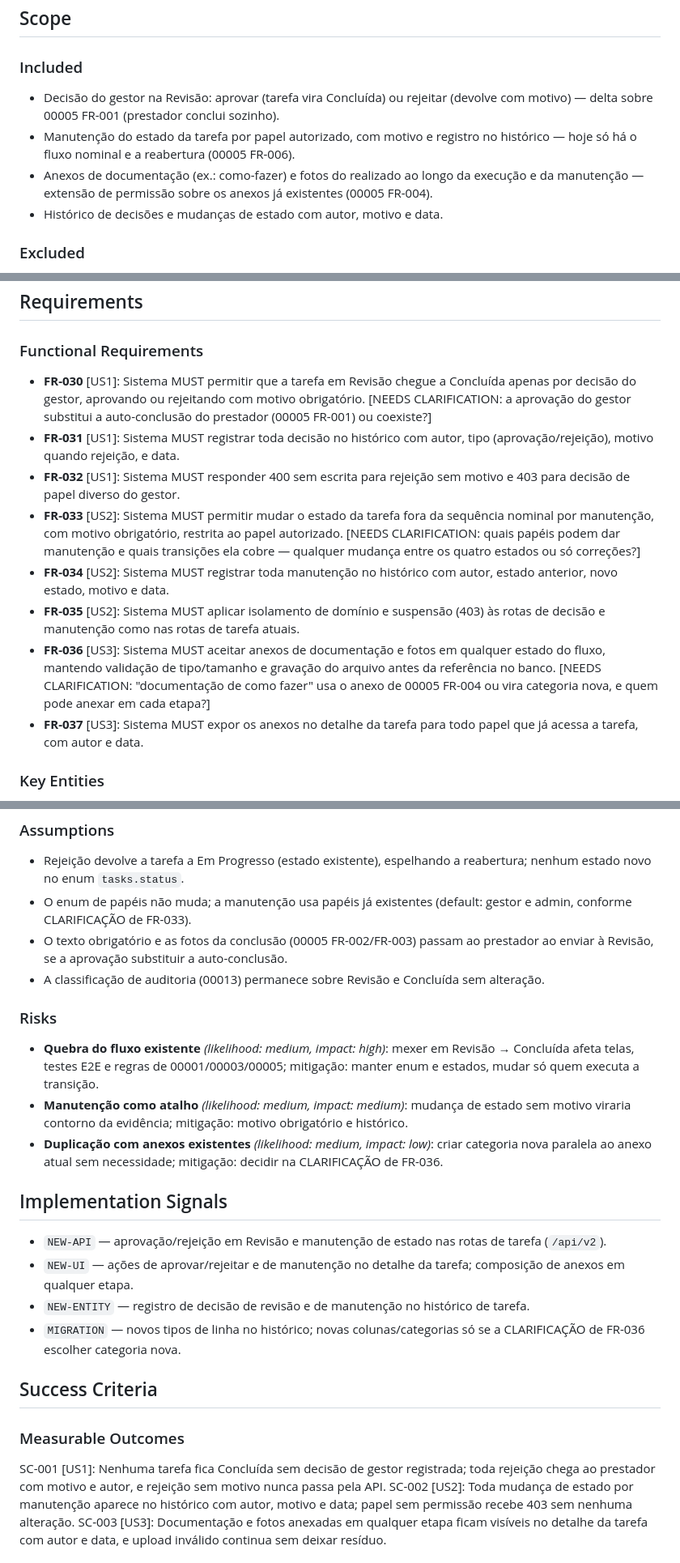
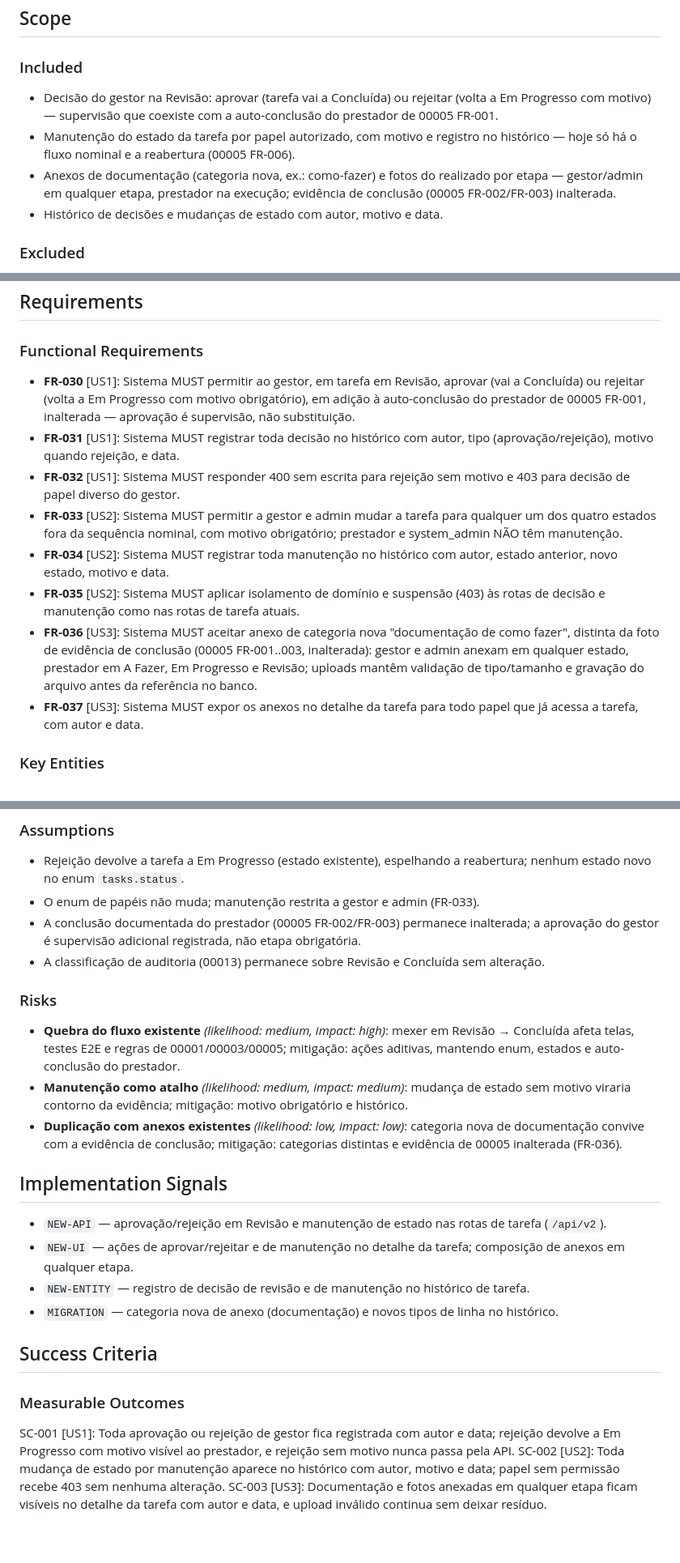
Before and after one commit to amarildolacerda/inhome, a Markdown page: specs/00014-manutencao-tarefas-aprovacao/spec.md, 3 parts joined by grey strips. Shown at 81% size. Rendered like a GitHub page; blank space fills up the shorter version.

Commit message:
feat(00014): clarify do spec (decisões do usuário) + plan de implementação

```diff
--- a/specs/00014-manutencao-tarefas-aprovacao/spec.md
+++ b/specs/00014-manutencao-tarefas-aprovacao/spec.md
@@ -18,9 +18,9 @@ O prestador leva a tarefa de Revisão a Concluída sozinho (00005 FR-001); o ges
 
 ### Included
 
-- Decisão do gestor na Revisão: aprovar (tarefa vira Concluída) ou rejeitar (devolve com motivo) — delta sobre 00005 FR-001 (prestador conclui sozinho).
+- Decisão do gestor na Revisão: aprovar (tarefa vai a Concluída) ou rejeitar (volta a Em Progresso com motivo) — supervisão que coexiste com a auto-conclusão do prestador de 00005 FR-001.
 - Manutenção do estado da tarefa por papel autorizado, com motivo e registro no histórico — hoje só há o fluxo nominal e a reabertura (00005 FR-006).
-- Anexos de documentação (ex.: como-fazer) e fotos do realizado ao longo da execução e da manutenção — extensão de permissão sobre os anexos já existentes (00005 FR-004).
+- Anexos de documentação (categoria nova, ex.: como-fazer) e fotos do realizado por etapa — gestor/admin em qualquer etapa, prestador na execução; evidência de conclusão (00005 FR-002/FR-003) inalterada.
 - Histórico de decisões e mudanças de estado com autor, motivo e data.
 
 ### Excluded
@@ -85,13 +85,13 @@ Como prestador ou gestor, anexo à tarefa um documento de como fazer antes de ex
 
 ### Functional Requirements
 
-- **FR-030** [US1]: Sistema MUST permitir que a tarefa em Revisão chegue a Concluída apenas por decisão do gestor, aprovando ou rejeitando com motivo obrigatório. [NEEDS CLARIFICATION: a aprovação do gestor substitui a auto-conclusão do prestador (00005 FR-001) ou coexiste?]
+- **FR-030** [US1]: Sistema MUST permitir ao gestor, em tarefa em Revisão, aprovar (vai a Concluída) ou rejeitar (volta a Em Progresso com motivo obrigatório), em adição à auto-conclusão do prestador de 00005 FR-001, inalterada — aprovação é supervisão, não substituição.
 - **FR-031** [US1]: Sistema MUST registrar toda decisão no histórico com autor, tipo (aprovação/rejeição), motivo quando rejeição, e data.
 - **FR-032** [US1]: Sistema MUST responder 400 sem escrita para rejeição sem motivo e 403 para decisão de papel diverso do gestor.
-- **FR-033** [US2]: Sistema MUST permitir mudar o estado da tarefa fora da sequência nominal por manutenção, com motivo obrigatório, restrita ao papel autorizado. [NEEDS CLARIFICATION: quais papéis podem dar manutenção e quais transições ela cobre — qualquer mudança entre os quatro estados ou só correções?]
+- **FR-033** [US2]: Sistema MUST permitir a gestor e admin mudar a tarefa para qualquer um dos quatro estados fora da sequência nominal, com motivo obrigatório; prestador e system_admin NÃO têm manutenção.
 - **FR-034** [US2]: Sistema MUST registrar toda manutenção no histórico com autor, estado anterior, novo estado, motivo e data.
 - **FR-035** [US2]: Sistema MUST aplicar isolamento de domínio e suspensão (403) às rotas de decisão e manutenção como nas rotas de tarefa atuais.
-- **FR-036** [US3]: Sistema MUST aceitar anexos de documentação e fotos em qualquer estado do fluxo, mantendo validação de tipo/tamanho e gravação do arquivo antes da referência no banco. [NEEDS CLARIFICATION: "documentação de como fazer" usa o anexo de 00005 FR-004 ou vira categoria nova, e quem pode anexar em cada etapa?]
+- **FR-036** [US3]: Sistema MUST aceitar anexo de categoria nova "documentação de como fazer", distinta da foto de evidência de conclusão (00005 FR-001..003, inalterada): gestor e admin anexam em qualquer estado, prestador em A Fazer, Em Progresso e Revisão; uploads mantêm validação de tipo/tamanho e gravação do arquivo antes da referência no banco.
 - **FR-037** [US3]: Sistema MUST expor os anexos no detalhe da tarefa para todo papel que já acessa a tarefa, com autor e data.
 
 ### Key Entities
@@ -105,28 +105,28 @@ Como prestador ou gestor, anexo à tarefa um documento de como fazer antes de ex
 ### Assumptions
 
 - Rejeição devolve a tarefa a Em Progresso (estado existente), espelhando a reabertura; nenhum estado novo no enum `tasks.status`.
-- O enum de papéis não muda; a manutenção usa papéis já existentes (default: gestor e admin, conforme CLARIFICAÇÃO de FR-033).
-- O texto obrigatório e as fotos da conclusão (00005 FR-002/FR-003) passam ao prestador ao enviar à Revisão, se a aprovação substituir a auto-conclusão.
+- O enum de papéis não muda; manutenção restrita a gestor e admin (FR-033).
+- A conclusão documentada do prestador (00005 FR-002/FR-003) permanece inalterada; a aprovação do gestor é supervisão adicional registrada, não etapa obrigatória.
 - A classificação de auditoria (00013) permanece sobre Revisão e Concluída sem alteração.
 
 ### Risks
 
-- **Quebra do fluxo existente** *(likelihood: medium, impact: high)*: mexer em Revisão → Concluída afeta telas, testes E2E e regras de 00001/00003/00005; mitigação: manter enum e estados, mudar só quem executa a transição.
+- **Quebra do fluxo existente** *(likelihood: medium, impact: high)*: mexer em Revisão → Concluída afeta telas, testes E2E e regras de 00001/00003/00005; mitigação: ações aditivas, mantendo enum, estados e auto-conclusão do prestador.
 - **Manutenção como atalho** *(likelihood: medium, impact: medium)*: mudança de estado sem motivo viraria contorno da evidência; mitigação: motivo obrigatório e histórico.
-- **Duplicação com anexos existentes** *(likelihood: medium, impact: low)*: criar categoria nova paralela ao anexo atual sem necessidade; mitigação: decidir na CLARIFICAÇÃO de FR-036.
+- **Duplicação com anexos existentes** *(likelihood: low, impact: low)*: categoria nova de documentação convive com a evidência de conclusão; mitigação: categorias distintas e evidência de 00005 inalterada (FR-036).
 
 ## Implementation Signals
 
 - `NEW-API` — aprovação/rejeição em Revisão e manutenção de estado nas rotas de tarefa (`/api/v2`).
 - `NEW-UI` — ações de aprovar/rejeitar e de manutenção no detalhe da tarefa; composição de anexos em qualquer etapa.
 - `NEW-ENTITY` — registro de decisão de revisão e de manutenção no histórico de tarefa.
-- `MIGRATION` — novos tipos de linha no histórico; novas colunas/categorias só se a CLARIFICAÇÃO de FR-036 escolher categoria nova.
+- `MIGRATION` — categoria nova de anexo (documentação) e novos tipos de linha no histórico.
 
 ## Success Criteria
 
 ### Measurable Outcomes
 
-SC-001 [US1]: Nenhuma tarefa fica Concluída sem decisão de gestor registrada; toda rejeição chega ao prestador com motivo e autor, e rejeição sem motivo nunca passa pela API.
+SC-001 [US1]: Toda aprovação ou rejeição de gestor fica registrada com autor e data; rejeição devolve a Em Progresso com motivo visível ao prestador, e rejeição sem motivo nunca passa pela API.
 SC-002 [US2]: Toda mudança de estado por manutenção aparece no histórico com autor, motivo e data; papel sem permissão recebe 403 sem nenhuma alteração.
 SC-003 [US3]: Documentação e fotos anexadas em qualquer etapa ficam visíveis no detalhe da tarefa com autor e data, e upload inválido continua sem deixar resíduo.
 
```
Also changed, not shown: other parts of specs/00014-manutencao-tarefas-aprovacao/spec.md (+4 -4 lines), specs/00014-manutencao-tarefas-aprovacao/plan.md (added, +158 -0 lines).
